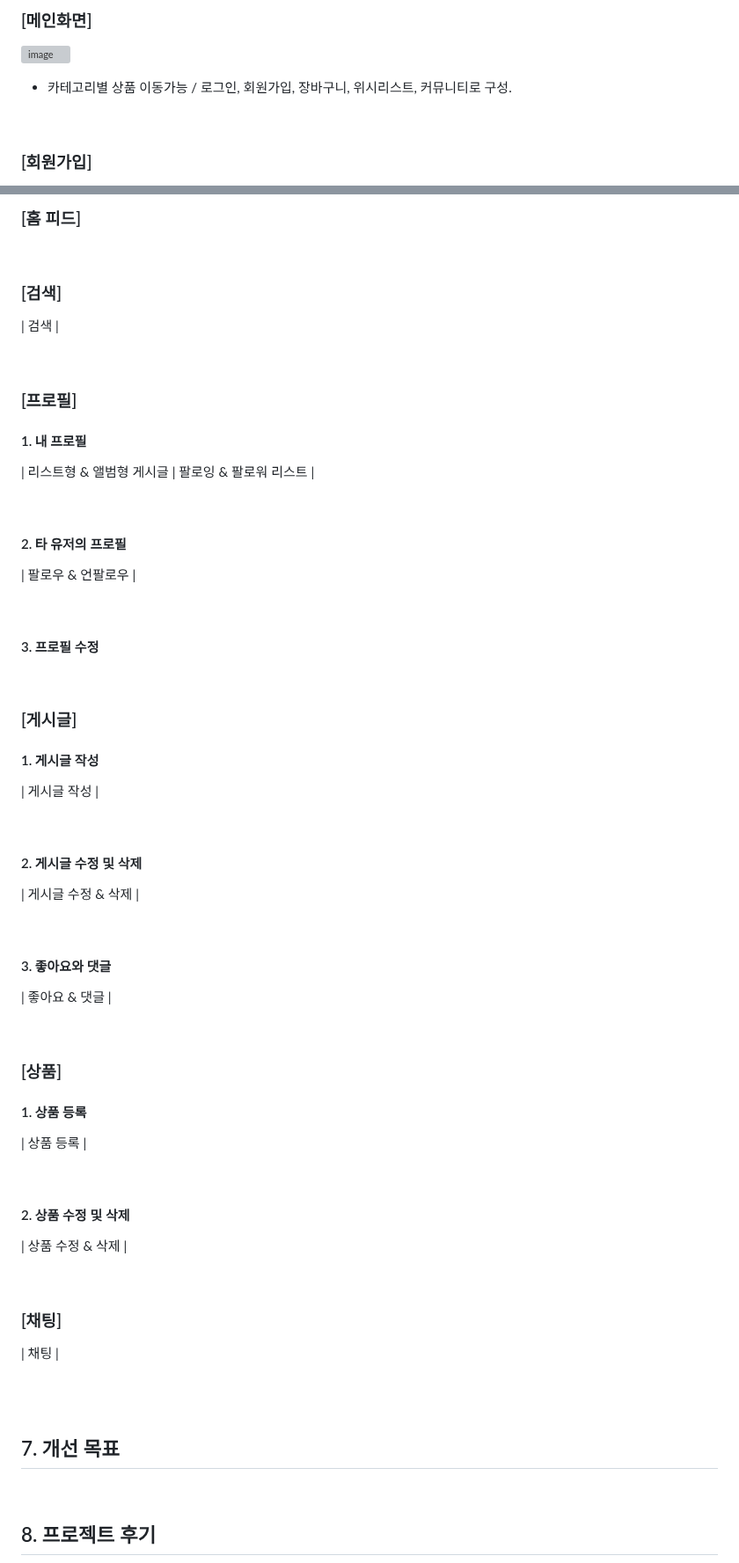
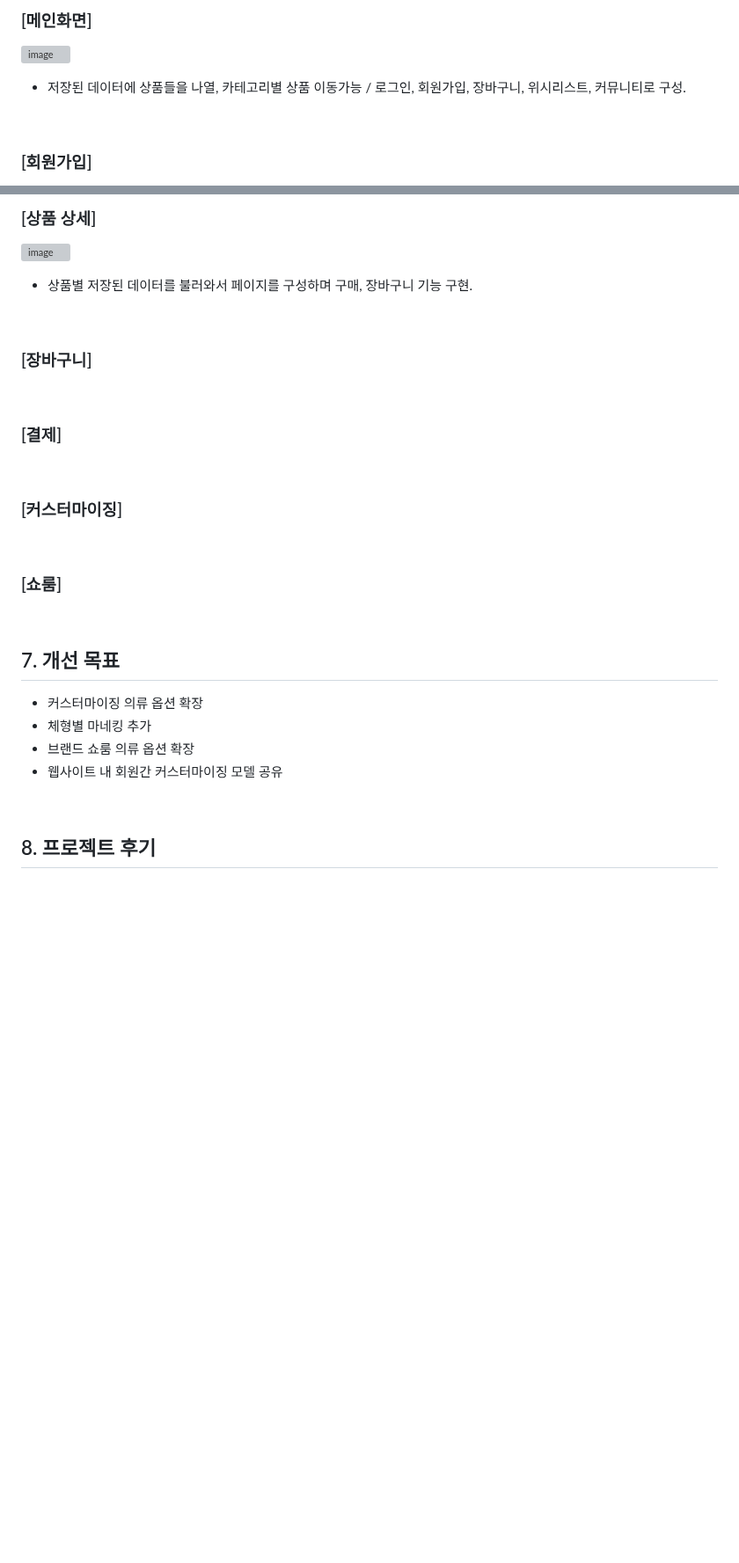
Before and after one commit to hs010304/3D_Project, a Markdown page: README.md, 2 parts joined by grey strips. Shown at 88% size. Rendered like a GitHub page; blank space fills up the shorter version; grey boxes are pictures that could not be loaded.

```diff
--- a/README.md
+++ b/README.md
@@ -362,7 +362,7 @@ customize(커스터마이징 서비스), show room(쇼룸 페이지)로 구성.
 ### [메인화면]
 ![image](https://github.com/user-attachments/assets/730487a6-2a3e-4692-ab2e-defcd5e88199)
 <br>
-- 카테고리별 상품 이동가능 / 로그인, 회원가입, 장바구니, 위시리스트, 커뮤니티로 구성.
+- 저장된 데이터에 상품들을 나열, 카테고리별 상품 이동가능 / 로그인, 회원가입, 장바구니, 위시리스트, 커뮤니티로 구성.
 
 <br>
 
@@ -404,93 +406,32 @@ customize(커스터마이징 서비스), show room(쇼룸 페이지)로 구성.
 
-
-### [홈 피드]
-
+### [상품 상세]
+![image](https://github.com/user-attachments/assets/32a7ffd2-3a1e-41f0-87f2-6683cb5f2662)
+<br>
+- 상품별 저장된 데이터를 불러와서 페이지를 구성하며 구매, 장바구니 기능 구현.
 
 <br>
 
-### [검색]
-
-
-| 검색 |
+### [장바구니]
 
 <br>
 
-### [프로필]
-
-#### 1. 내 프로필
-
-| 리스트형 & 앨범형 게시글 | 팔로잉 & 팔로워 리스트 |
+### [결제]
 
 <br>
 
-#### 2. 타 유저의 프로필
-
-
-| 팔로우 & 언팔로우 |
-
+### [커스터마이징]
 
 <br>
 
-#### 3. 프로필 수정
-
-
-<br>
-
-### [게시글]
-
-#### 1. 게시글 작성
-
-| 게시글 작성 |
-
-<br>
-
-#### 2. 게시글 수정 및 삭제
-
-
-| 게시글 수정 & 삭제 |
-
-
-<br>
-
-#### 3. 좋아요와 댓글
-
-
-| 좋아요 & 댓글 |
-
-
-<br>
-
-### [상품]
-
-#### 1. 상품 등록
-
-| 상품 등록 |
-
-<br>
-
-#### 2. 상품 수정 및 삭제
-
-
-| 상품 수정 & 삭제 |
-
-
-<br>
-
-### [채팅]
-
-
-| 채팅 |
-
-
-<br>
-
-
-
+### [쇼룸]
 
 <br>
 
 ## 7. 개선 목표
-
+- 커스터마이징 의류 옵션 확장
+- 체형별 마네킹 추가
+- 브랜드 쇼룸 의류 옵션 확장
+- 웹사이트 내 회원간 커스터마이징 모델 공유
 
 <br>
 
```
Also changed, not shown: other parts of README.md (+2 -0 lines).
